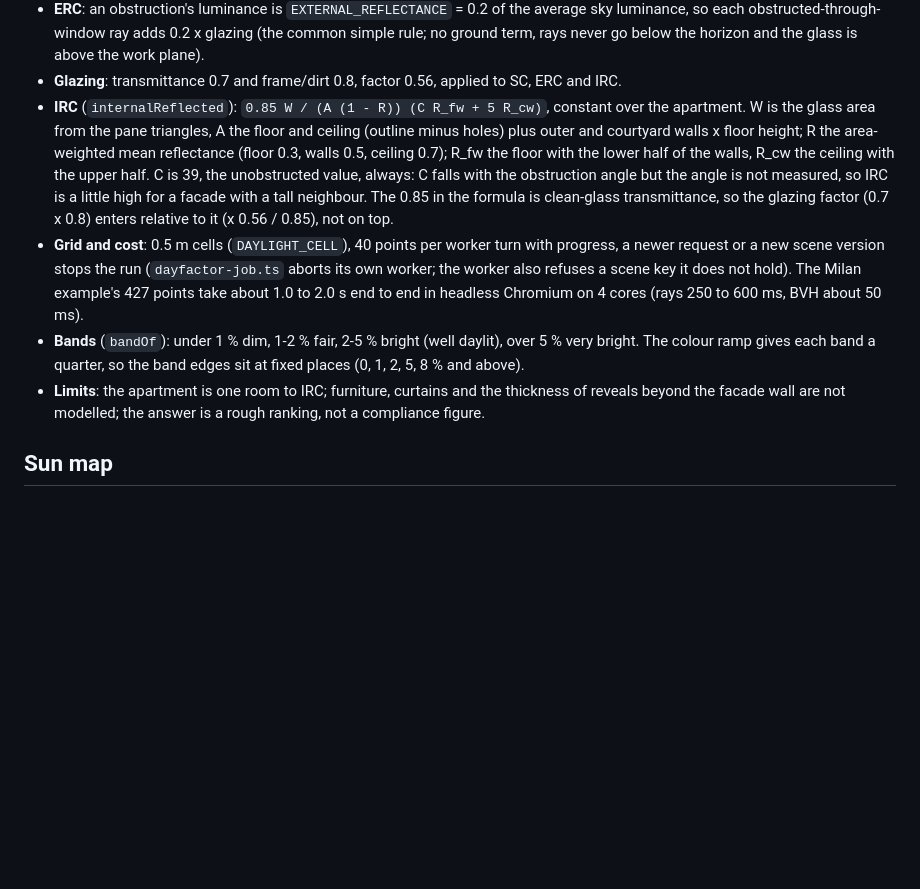
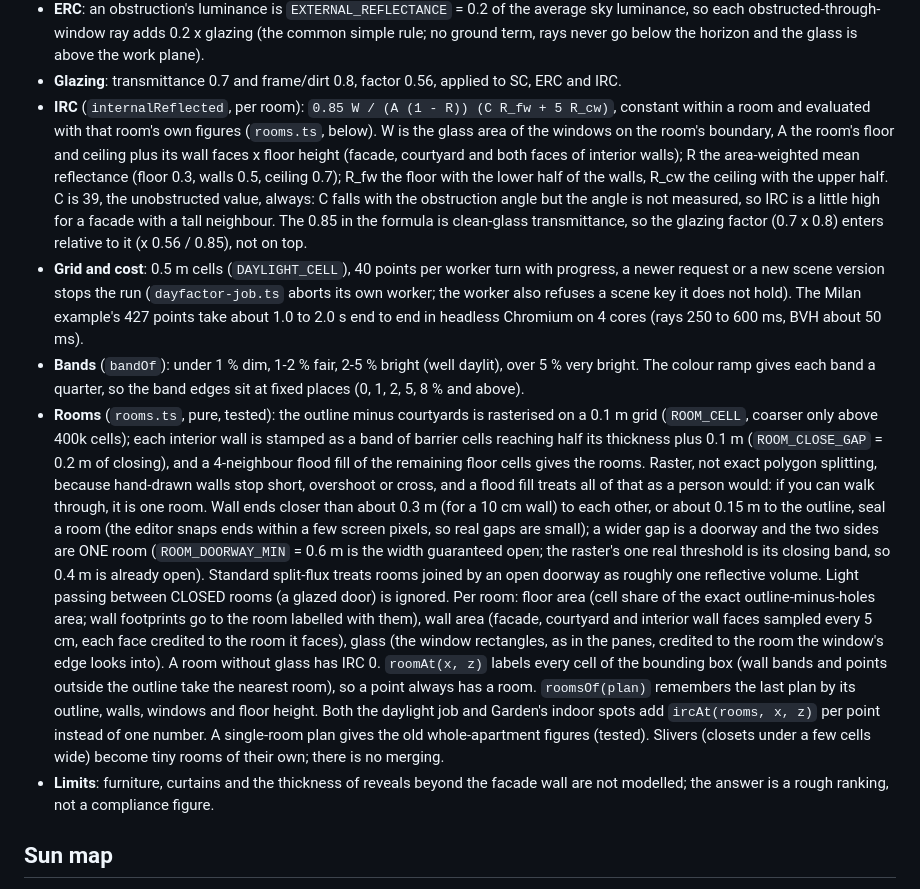
Before and after one commit to rodolfocarobene/sunpatch, a Markdown page: docs/ARCHITECTURE.md, the part around one of its changes. GitHub-like rendering; blank space fills up the shorter version.

```diff
--- a/docs/ARCHITECTURE.md
+++ b/docs/ARCHITECTURE.md
@@ -242,8 +242,9 @@ illuminance outdoors on open ground:
   obstructed-through-window ray adds 0.2 x glazing (the common simple rule; no ground term, rays never go below the
   horizon and the glass is above the work plane).
 - **Glazing**: transmittance 0.7 and frame/dirt 0.8, factor 0.56, applied to SC, ERC and IRC.
-- **IRC** (`internalReflected`): `0.85 W / (A (1 - R)) (C R_fw + 5 R_cw)`, constant over the apartment. W is the glass area
-  from the pane triangles, A the floor and ceiling (outline minus holes) plus outer and courtyard walls x floor height;
+- **IRC** (`internalReflected`, per room): `0.85 W / (A (1 - R)) (C R_fw + 5 R_cw)`, constant within a room and evaluated
+  with that room's own figures (`rooms.ts`, below). W is the glass area of the windows on the room's boundary, A the room's
+  floor and ceiling plus its wall faces x floor height (facade, courtyard and both faces of interior walls);
   R the area-weighted mean reflectance (floor 0.3, walls 0.5, ceiling 0.7); R_fw the floor with the lower half of the
   walls, R_cw the ceiling with the upper half. C is 39, the unobstructed value, always: C falls with the obstruction angle
   but the angle is not measured, so IRC is a little high for a facade with a tall neighbour. The 0.85 in the formula
@@ -254,7 +255,24 @@ illuminance outdoors on open ground:
   600 ms, BVH about 50 ms).
 - **Bands** (`bandOf`): under 1 % dim, 1-2 % fair, 2-5 % bright (well daylit), over 5 % very bright. The colour ramp
   gives each band a quarter, so the band edges sit at fixed places (0, 1, 2, 5, 8 % and above).
-- **Limits**: the apartment is one room to IRC; furniture, curtains and the thickness of reveals beyond the facade wall are
+- **Rooms** (`rooms.ts`, pure, tested): the outline minus courtyards is rasterised on a 0.1 m grid (`ROOM_CELL`, coarser
+  only above 400k cells); each interior wall is stamped as a band of barrier cells reaching half its thickness plus 0.1 m
+  (`ROOM_CLOSE_GAP` = 0.2 m of closing), and a 4-neighbour flood fill of the remaining floor cells gives the rooms. Raster,
+  not exact polygon splitting, because hand-drawn walls stop short, overshoot or cross, and a flood fill treats all of that
+  as a person would: if you can walk through, it is one room. Wall ends closer than about 0.3 m (for a 10 cm wall) to each
+  other, or about 0.15 m to the outline, seal a room (the editor snaps ends within a few screen pixels, so real gaps are
+  small); a wider gap is a doorway and the two sides are ONE room (`ROOM_DOORWAY_MIN` = 0.6 m is the width guaranteed open;
+  the raster's one real threshold is its closing band, so 0.4 m is already open). Standard split-flux treats rooms joined
+  by an open doorway as roughly one reflective volume. Light passing between CLOSED rooms (a glazed door) is ignored.
+  Per room: floor area (cell share of the exact outline-minus-holes area; wall footprints go to the room labelled
+  with them), wall area (facade, courtyard and interior wall faces sampled every 5 cm, each face credited to the room it
+  faces), glass (the window rectangles, as in the panes, credited to the room the window's edge looks into). A room
+  without glass has IRC 0. `roomAt(x, z)` labels every cell of the bounding box (wall bands and points outside the outline take
+  the nearest room), so a point always has a room. `roomsOf(plan)` remembers the last plan by its outline, walls, windows and
+  floor height. Both the daylight job and Garden's indoor spots add `ircAt(rooms, x, z)` per point instead of one number. A
+  single-room plan gives the old whole-apartment figures (tested). Slivers (closets under a few cells wide) become tiny rooms
+  of their own; there is no merging.
+- **Limits**: furniture, curtains and the thickness of reveals beyond the facade wall are
   not modelled; the answer is a rough ranking, not a compliance figure.
 
 ## Sun map
```
Also changed, not shown: other parts of docs/ARCHITECTURE.md (+2 -2 lines), README.md (+2 -2 lines).
